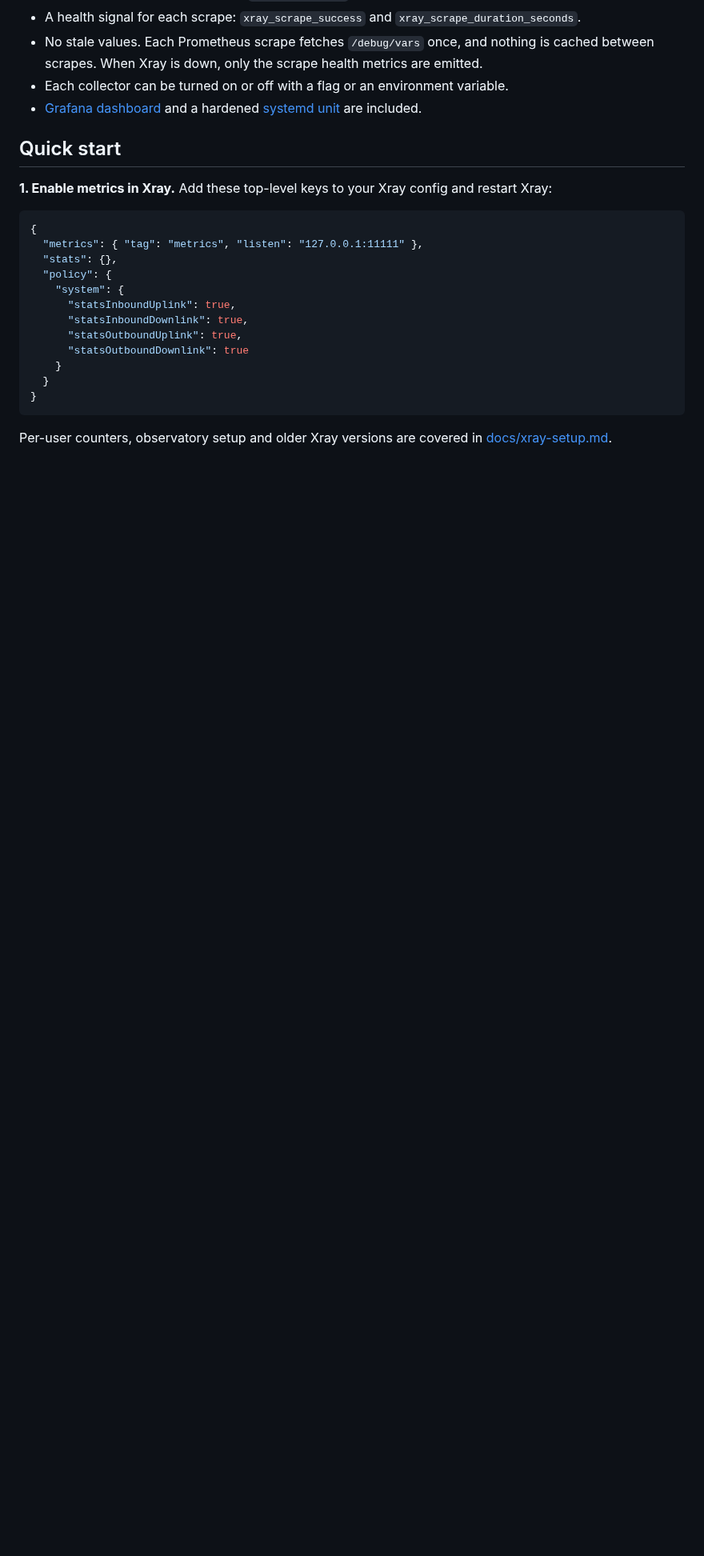
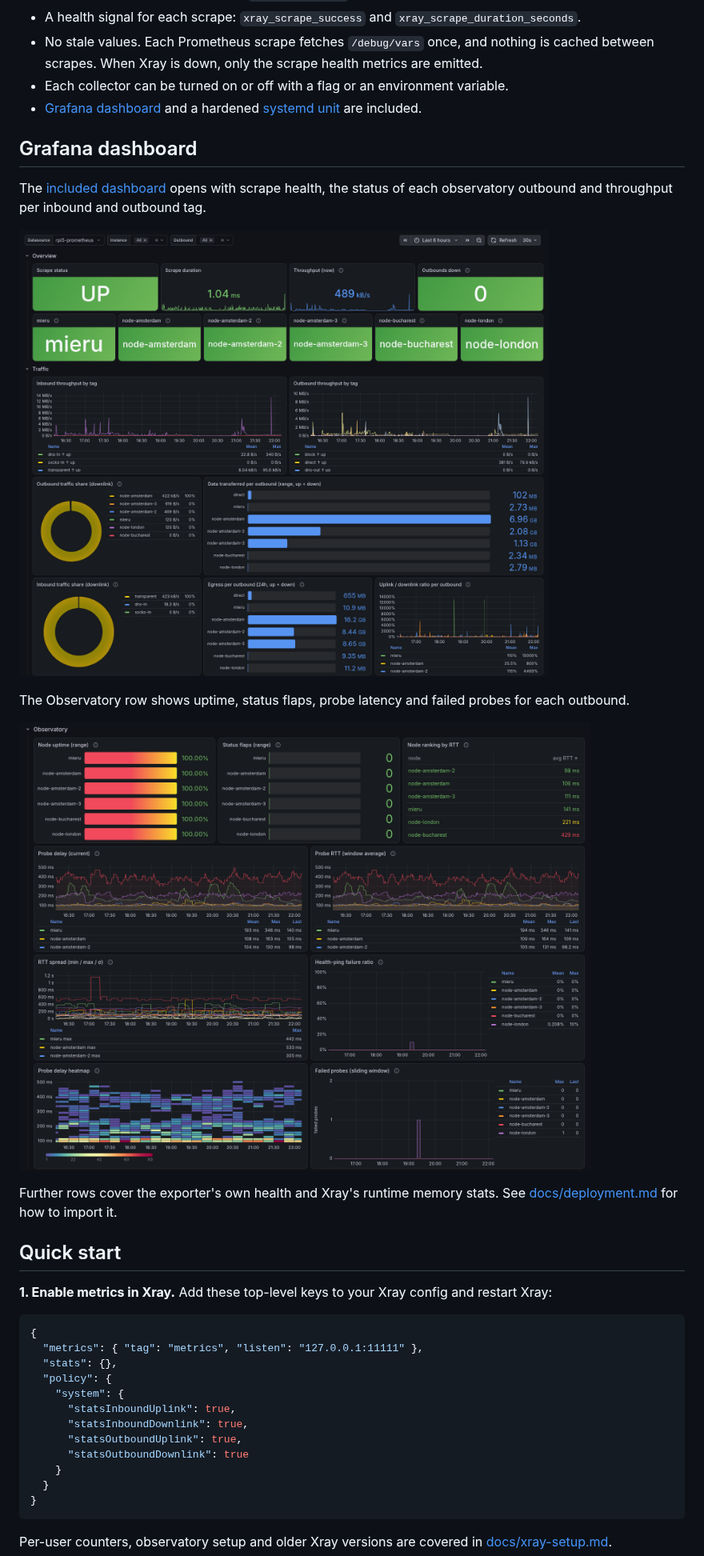
Before and after one commit to grum261/xray-exporter, a Markdown page: README.md, the part around the change. Shown at 80% size. Rendered like a GitHub page; pictures changed too: docs/images/dashboard-observatory.png (added), docs/images/dashboard-overview.png (added); blank space fills up the shorter version.

Commit message:
docs(dashboard): add dashboard screenshots

```diff
--- a/README.md
+++ b/README.md
@@ -40,6 +40,22 @@ tags without that.
 - Each collector can be turned on or off with a flag or an environment variable.
 - [Grafana dashboard](deploy/xray-grafana-dashboard.json) and a hardened
   [systemd unit](deploy/xray-exporter.service) are included.
+
+## Grafana dashboard
+
+The [included dashboard](deploy/xray-grafana-dashboard.json) opens with scrape
+health, the status of each observatory outbound and throughput per inbound and
+outbound tag.
+
+![Overview and Traffic rows of the Grafana dashboard](docs/images/dashboard-overview.png)
+
+The Observatory row shows uptime, status flaps, probe latency and failed probes
+for each outbound.
+
+![Observatory row of the Grafana dashboard](docs/images/dashboard-observatory.png)
+
+Further rows cover the exporter's own health and Xray's runtime memory stats.
+See [docs/deployment.md](docs/deployment.md) for how to import it.
 
 ## Quick start
 
```
